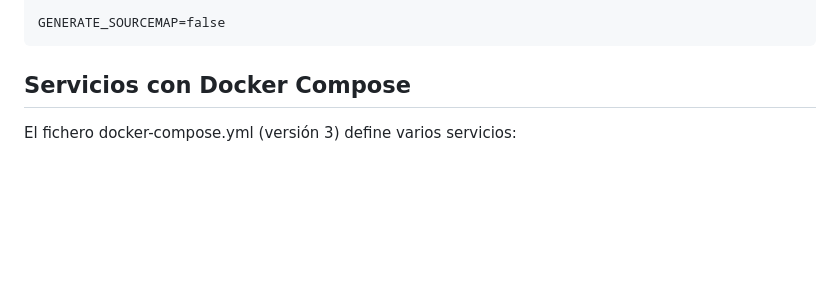
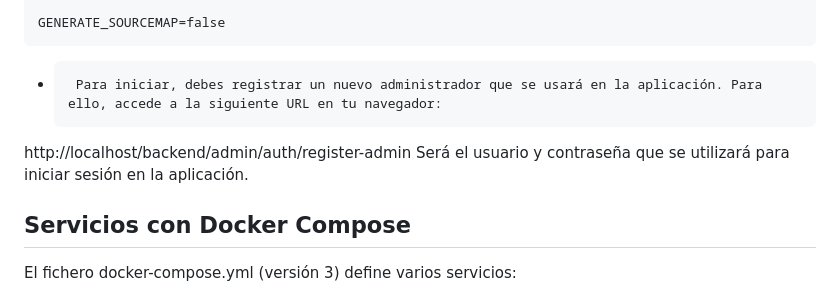
Before and after one commit to davidcerezal/vangraf, a Markdown page: README.md, the part around the change. Drawn GitHub-style; blank space fills up the shorter version.

Commit message:
Update register step

`````diff
--- a/README.md
+++ b/README.md
@@ -44,6 +44,10 @@ NODE_ENV=development
 
 GENERATE_SOURCEMAP=false
 ````
+*      Para iniciar, debes registrar un nuevo administrador que se usará en la aplicación. Para ello, accede a la siguiente URL en tu navegador:
+
+http://localhost/backend/admin/auth/register-admin
+Será el usuario y contraseña que se utilizará para iniciar sesión en la aplicación.
 
 
 
`````
